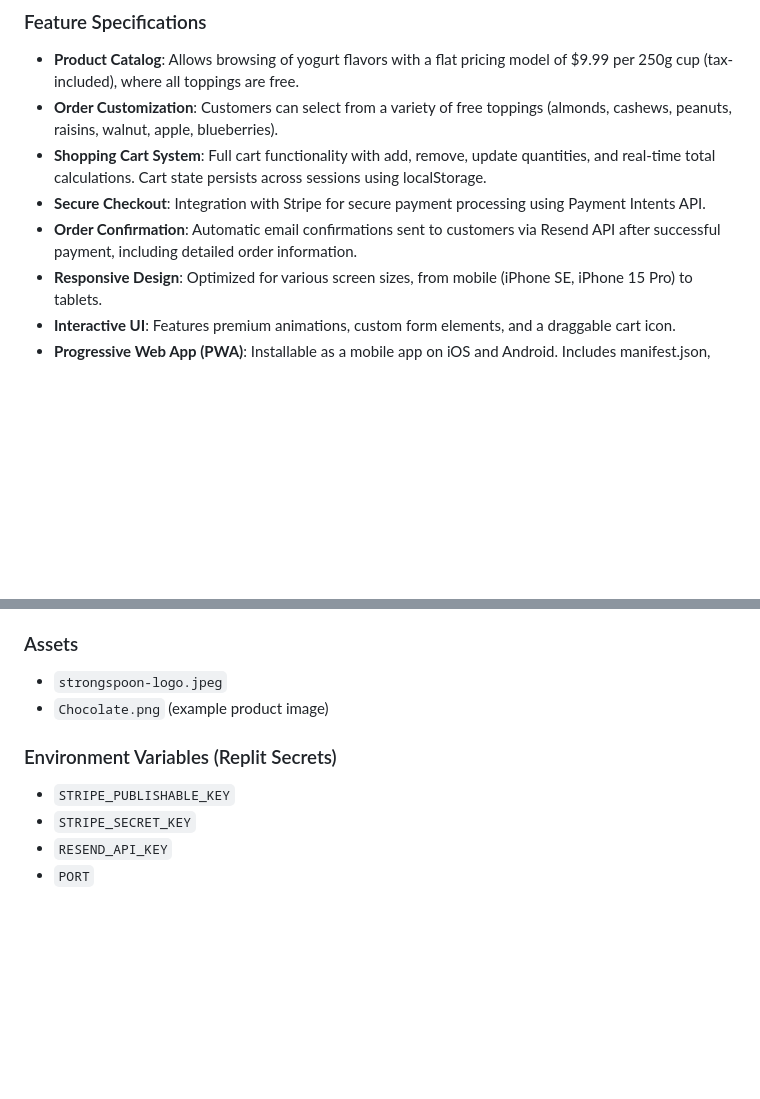
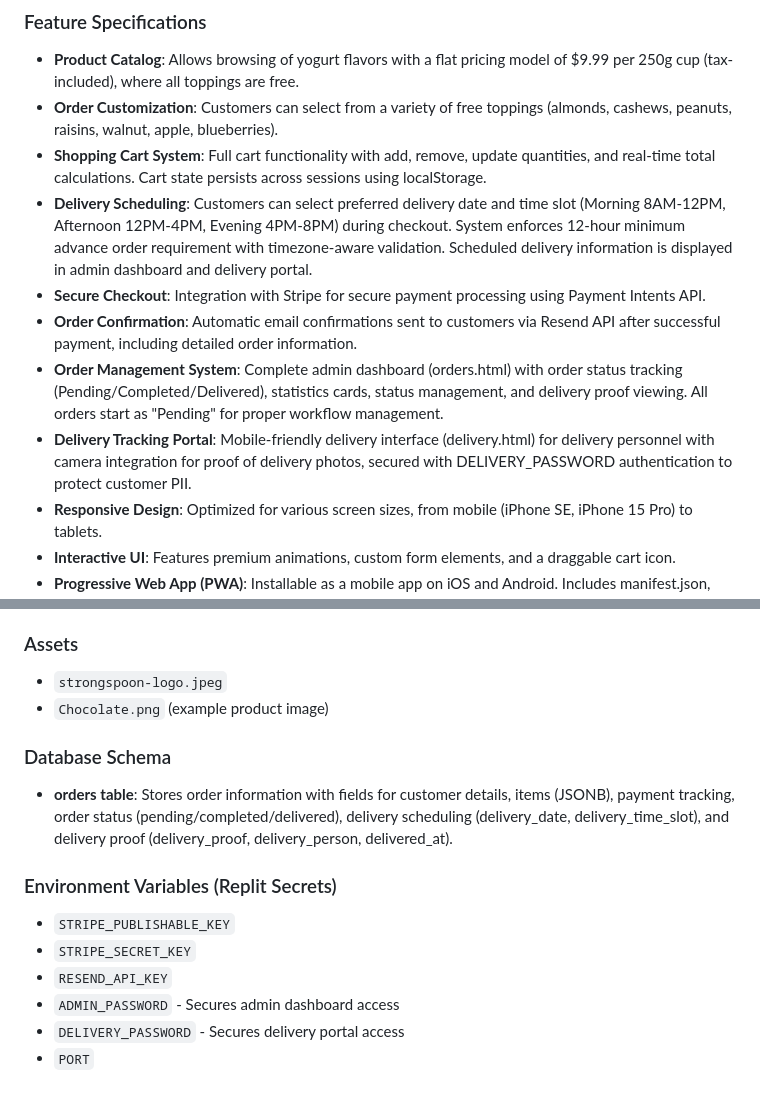
Before and after one commit to iGArshOntario/Strongspoon, a Markdown page: replit.md, 2 parts joined by grey strips. Drawn GitHub-style; blank space fills up the shorter version.

Commit message:
Add delivery scheduling and order management features
Introduce delivery date/time slot selection with a 12-hour advance order requirement and enhance the admin dashboard with order status tracking and delivery proof functionality.

Replit-Commit-Author: Agent
Replit-Commit-Session-Id: c9ac6db5-640a-4db5-8c53-e4c7c480855b
Replit-Commit-Checkpoint-Type: full_checkpoint
Replit-Commit-Screenshot-Url: https://storage.googleapis.com/screenshot-production-us-central1/06e7ca16-c6c6-4069-b1b4-9392ee303f5b/c9ac6db5-640a-4db5-8c53-e4c7c480855b/xnNBiQH

```diff
--- a/replit.md
+++ b/replit.md
@@ -18,8 +18,11 @@ The frontend is built using HTML5, CSS3, and vanilla JavaScript, leveraging loca
 - **Product Catalog**: Allows browsing of yogurt flavors with a flat pricing model of $9.99 per 250g cup (tax-included), where all toppings are free.
 - **Order Customization**: Customers can select from a variety of free toppings (almonds, cashews, peanuts, raisins, walnut, apple, blueberries).
 - **Shopping Cart System**: Full cart functionality with add, remove, update quantities, and real-time total calculations. Cart state persists across sessions using localStorage.
+- **Delivery Scheduling**: Customers can select preferred delivery date and time slot (Morning 8AM-12PM, Afternoon 12PM-4PM, Evening 4PM-8PM) during checkout. System enforces 12-hour minimum advance order requirement with timezone-aware validation. Scheduled delivery information is displayed in admin dashboard and delivery portal.
 - **Secure Checkout**: Integration with Stripe for secure payment processing using Payment Intents API.
 - **Order Confirmation**: Automatic email confirmations sent to customers via Resend API after successful payment, including detailed order information.
+- **Order Management System**: Complete admin dashboard (orders.html) with order status tracking (Pending/Completed/Delivered), statistics cards, status management, and delivery proof viewing. All orders start as "Pending" for proper workflow management.
+- **Delivery Tracking Portal**: Mobile-friendly delivery interface (delivery.html) for delivery personnel with camera integration for proof of delivery photos, secured with DELIVERY_PASSWORD authentication to protect customer PII.
 - **Responsive Design**: Optimized for various screen sizes, from mobile (iPhone SE, iPhone 15 Pro) to tablets.
 - **Interactive UI**: Features premium animations, custom form elements, and a draggable cart icon.
 - **Progressive Web App (PWA)**: Installable as a mobile app on iOS and Android. Includes manifest.json, service worker for offline caching, and Apple-specific meta tags for home screen installation. Runs in standalone mode when installed.
@@ -44,8 +47,13 @@ The architecture follows a modern e-commerce pattern with a client-side rich use
 - `strongspoon-logo.jpeg`
 - `Chocolate.png` (example product image)
 
+### Database Schema
+- **orders table**: Stores order information with fields for customer details, items (JSONB), payment tracking, order status (pending/completed/delivered), delivery scheduling (delivery_date, delivery_time_slot), and delivery proof (delivery_proof, delivery_person, delivered_at).
+
 ### Environment Variables (Replit Secrets)
 - `STRIPE_PUBLISHABLE_KEY`
 - `STRIPE_SECRET_KEY`
 - `RESEND_API_KEY`
+- `ADMIN_PASSWORD` - Secures admin dashboard access
+- `DELIVERY_PASSWORD` - Secures delivery portal access
 - `PORT`
```
